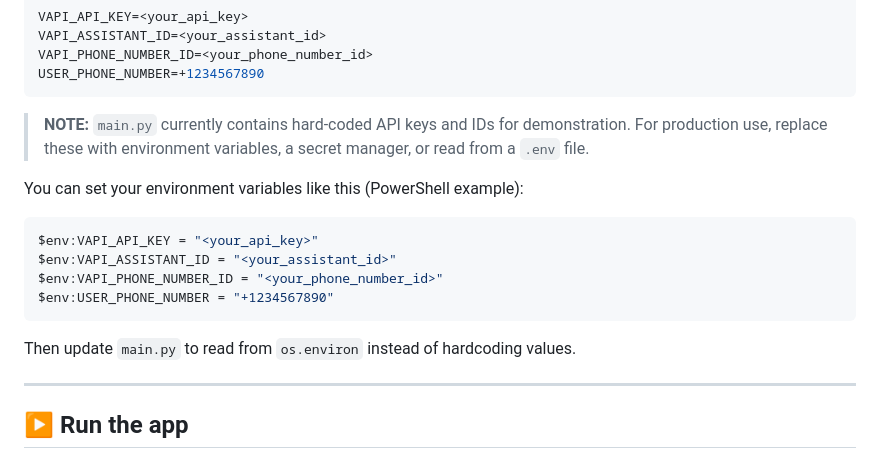
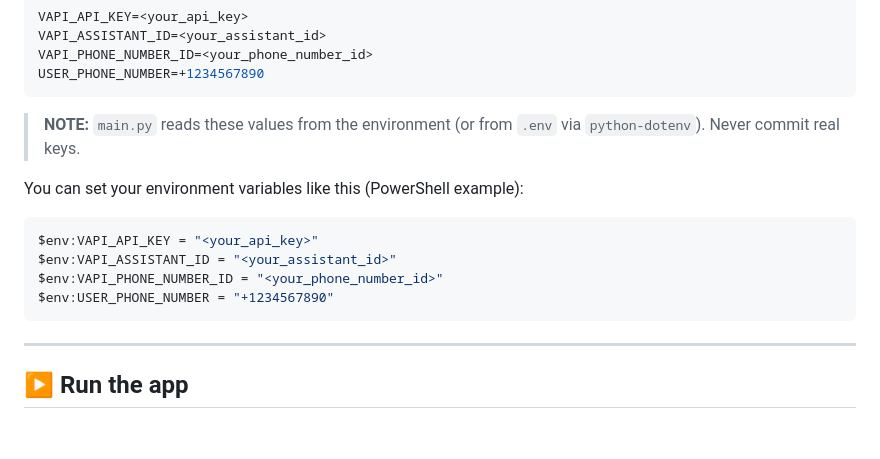
Before and after one commit to slimgithub04/Tom-AI-voice-agent, a Markdown page: README.md, the part around the change. GitHub-like rendering; blank space fills up the shorter version.

Commit message:
README : les identifiants Vapi viennent de l'environnement

````diff
--- a/README.md
+++ b/README.md
@@ -68,7 +68,7 @@ VAPI_PHONE_NUMBER_ID=<your_phone_number_id>
 USER_PHONE_NUMBER=+1234567890
 ```
 
-> **NOTE:** `main.py` currently contains hard-coded API keys and IDs for demonstration. For production use, replace these with environment variables, a secret manager, or read from a `.env` file.
+> **NOTE:** `main.py` reads these values from the environment (or from `.env` via `python-dotenv`). Never commit real keys.
 
 You can set your environment variables like this (PowerShell example):
 
@@ -79,7 +79,6 @@ $env:VAPI_PHONE_NUMBER_ID = "<your_phone_number_id>"
 $env:USER_PHONE_NUMBER = "+1234567890"
 ```
 
-Then update `main.py` to read from `os.environ` instead of hardcoding values.
 
 ---
 
````
